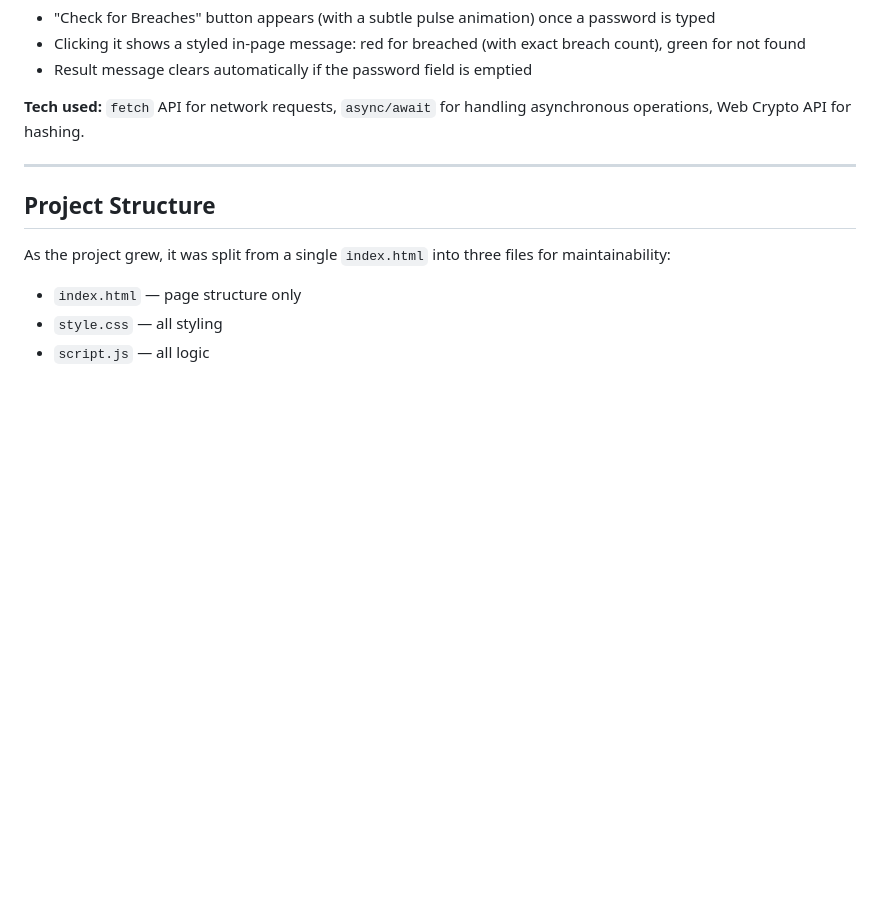
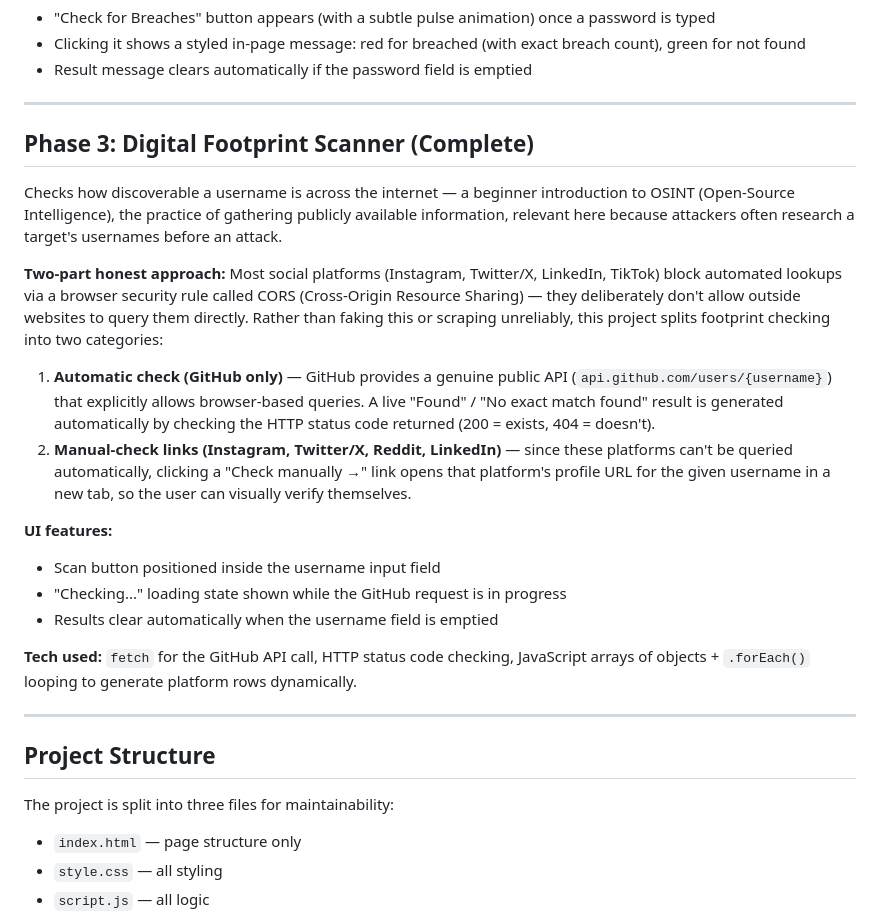
Before and after one commit to anshika-srivastava83/personal-security-checkup, a Markdown page: README.md, the part around the change. Rendered like a GitHub page; blank space fills up the shorter version.

Commit message:
Update README to document completed Phase 3: digital footprint scanner

```diff
--- a/README.md
+++ b/README.md
@@ -55,13 +55,30 @@ To avoid ever sending your actual password (or even its full hash) over the inte
 - Clicking it shows a styled in-page message: red for breached (with exact breach count), green for not found
 - Result message clears automatically if the password field is emptied
 
-**Tech used:** `fetch` API for network requests, `async/await` for handling asynchronous operations, Web Crypto API for hashing.
+---
+
+## Phase 3: Digital Footprint Scanner (Complete)
+
+Checks how discoverable a username is across the internet — a beginner introduction to OSINT (Open-Source Intelligence), the practice of gathering publicly available information, relevant here because attackers often research a target's usernames before an attack.
+
+**Two-part honest approach:**
+Most social platforms (Instagram, Twitter/X, LinkedIn, TikTok) block automated lookups via a browser security rule called CORS (Cross-Origin Resource Sharing) — they deliberately don't allow outside websites to query them directly. Rather than faking this or scraping unreliably, this project splits footprint checking into two categories:
+
+1. **Automatic check (GitHub only)** — GitHub provides a genuine public API (`api.github.com/users/{username}`) that explicitly allows browser-based queries. A live "Found" / "No exact match found" result is generated automatically by checking the HTTP status code returned (200 = exists, 404 = doesn't).
+2. **Manual-check links (Instagram, Twitter/X, Reddit, LinkedIn)** — since these platforms can't be queried automatically, clicking a "Check manually →" link opens that platform's profile URL for the given username in a new tab, so the user can visually verify themselves.
+
+**UI features:**
+- Scan button positioned inside the username input field
+- "Checking..." loading state shown while the GitHub request is in progress
+- Results clear automatically when the username field is emptied
+
+**Tech used:** `fetch` for the GitHub API call, HTTP status code checking, JavaScript arrays of objects + `.forEach()` looping to generate platform rows dynamically.
 
 ---
 
 ## Project Structure
 
-As the project grew, it was split from a single `index.html` into three files for maintainability:
+The project is split into three files for maintainability:
 - `index.html` — page structure only
 - `style.css` — all styling
 - `script.js` — all logic
```
